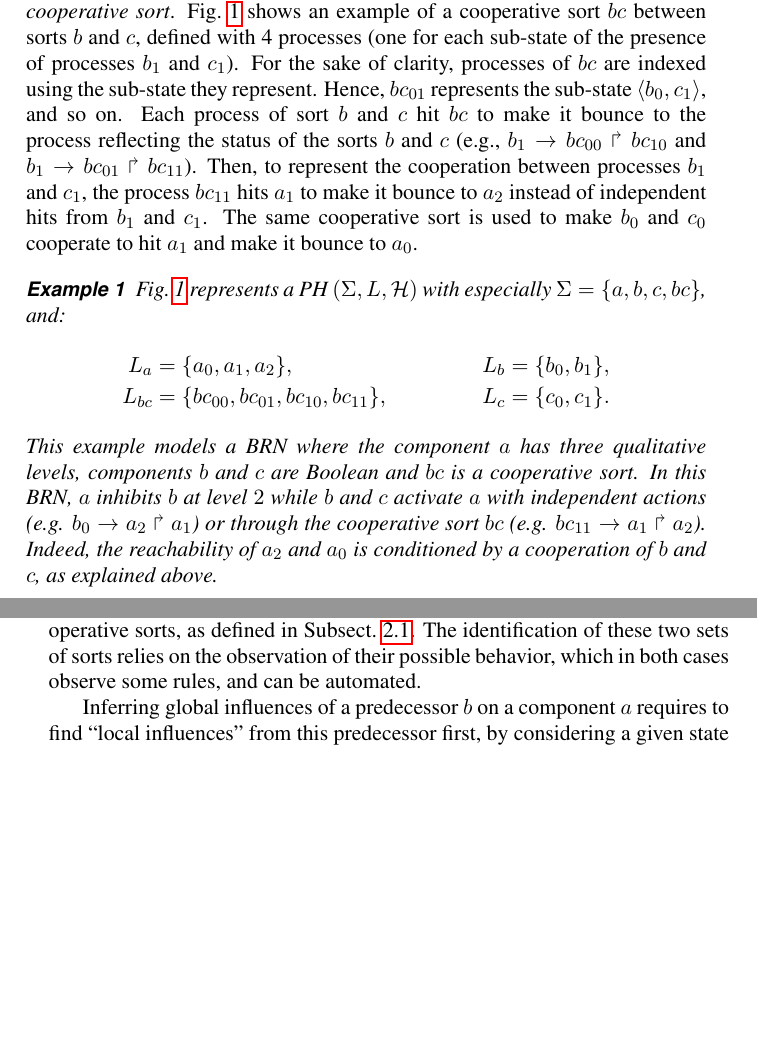
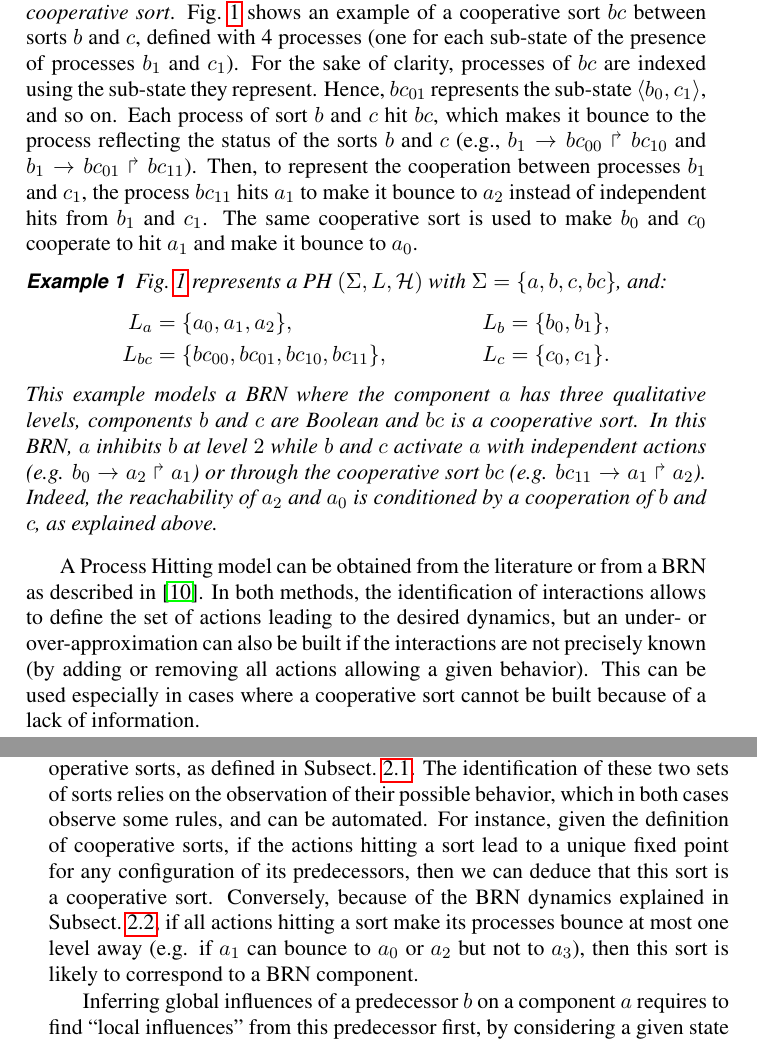
Before and after one commit to MFolschette/assb2013, a LaTeX document (main.tex): two parts of pages 3 and 6 of 10 before the commit and two parts of pages 3 and 6 of 11 after it, joined at a grey line, cut so that both start at the same text, the shorter picture padded with empty space. Compiled offline with pdfLaTeX.

Commit message:
Fixes after reviews

```diff
--- a/main.tex
+++ b/main.tex
@@ -432,7 +432,7 @@ expressed in PH by building a \emph{cooperative sort}.
 defined with 4 processes (one for each sub-state of the presence of processes $b_1$ and $c_1$).
 For the sake of clarity, processes of $bc$ are indexed using the sub-state they represent.
 Hence, $bc_{01}$ represents the sub-state $\PHstate{b_0,c_1}$, and so on.
-Each process of sort $b$ and $c$ hit $bc$ to make it bounce to the process reflecting the status of the sorts $b$
+Each process of sort $b$ and $c$ hit $bc$, which makes it bounce to the process reflecting the status of the sorts $b$
 and $c$ (e.g., $\PHfrappe{b_1}{bc_{00}}{bc_{10}}$ and $\PHfrappe{b_1}{bc_{01}}{bc_{11}}$).
 Then, to represent the cooperation between processes $b_1$ and $c_1$,
 the process $bc_{11}$ hits $a_1$ to make it bounce to $a_2$ instead of
@@ -440,7 +440,7 @@ independent hits from $b_1$ and $c_1$.
 The same cooperative sort is used to make $b_0$ and $c_0$ cooperate to hit $a_1$ and make it bounce to $a_0$.
 
 \begin{example}
-\pref{fig:runningPH} represents a PH $(\PHs,\PHl,\PHa)$ with especially $\PHs = \{a,b,c,bc\}$, and:
+\pref{fig:runningPH} represents a PH $(\PHs,\PHl,\PHa)$ with $\PHs = \{a,b,c,bc\}$, and:
 \begin{align*}
 \PHl_a &= \{a_0,a_1,a_2\},&
 \PHl_b &= \{b_0, b_1\},\\
@@ -531,5 +531,10 @@ Actions targeting processes of $a$ are in thick lines.
 \end{figure}
 \end{example}
 
+A Process Hitting model can be obtained from the literature or from a BRN as described in \cite{PMR10-TCSB}.
+In both methods, the identification of interactions allows to define the set of actions leading to the desired dynamics,
+but an under- or over-approximation can also be built if the interactions are not precisely known (by adding or removing all actions allowing a given behavior).
+This can be used especially in cases where a cooperative sort cannot be built because of a lack of information.
+
 %\input{parts/grn}
 \subsection{Thomas' modeling}
@@ -637,6 +645,8 @@ As some parameters may remain undetermined, another step allows to enumerate all
 \subsection{Interaction Graph inference}\label{ssec:infer-IG}
 This step assumes that the studied PH defines two types of sorts: the sorts corresponding to BRN components, which will appear in the IG, and the cooperative sorts, as defined in \pref{ssec:PH}.
 The identification of these two sets of sorts relies on the observation of their possible behavior, which in both cases observe some rules, and can be automated.
+For instance, given the definition of cooperative sorts, if the actions hitting a sort lead to a unique fixed point for any configuration of its predecessors, then we can deduce that this sort is a cooperative sort.
+Conversely, because of the BRN dynamics explained in \pref{ssec:BRN}, if all actions hitting a sort make its processes bounce at most one level away (e.g. if $a_1$ can bounce to $a_0$ or $a_2$ but not to $a_3$), then this sort is likely to correspond to a BRN component.
 
 Inferring global influences of a predecessor $b$ on a component $a$ requires to find “local influences” from this predecessor first, by considering a given state of the PH and changing only the active process of $b$.
 The aim is to compare the set of processes towards which the component $a$ will evolve, for each active process of $b$, leaving the active process of all the other sorts unchanged.
```
Also changed, not shown: main.tex (11 more changed lines).
